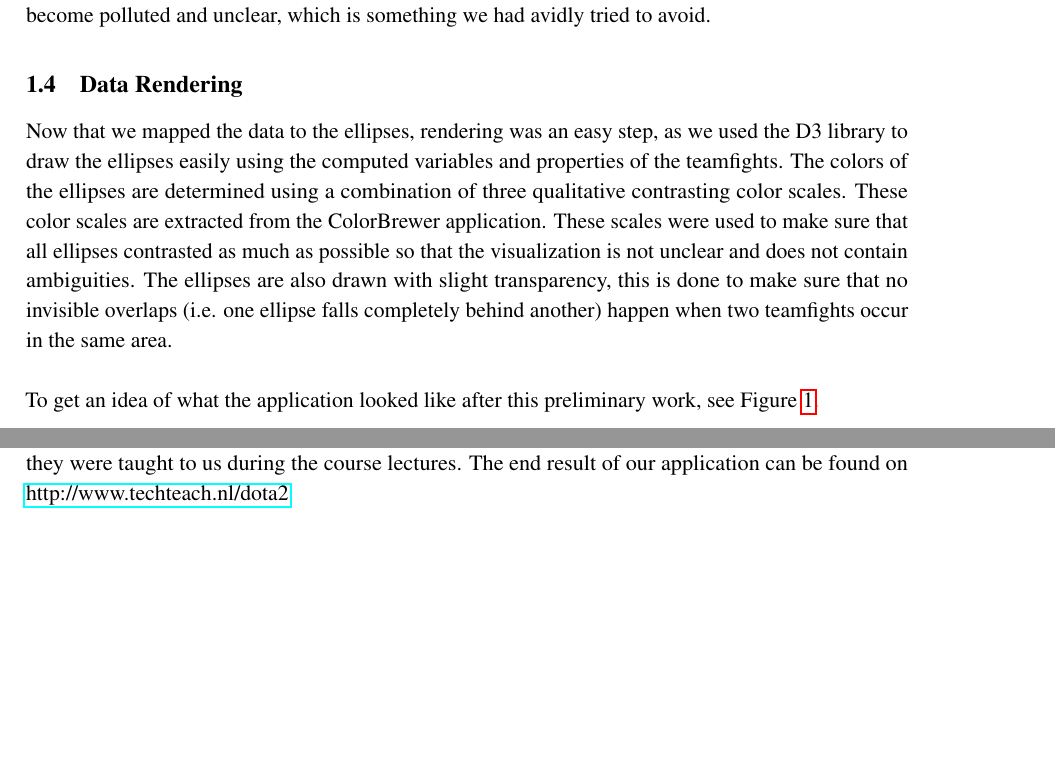
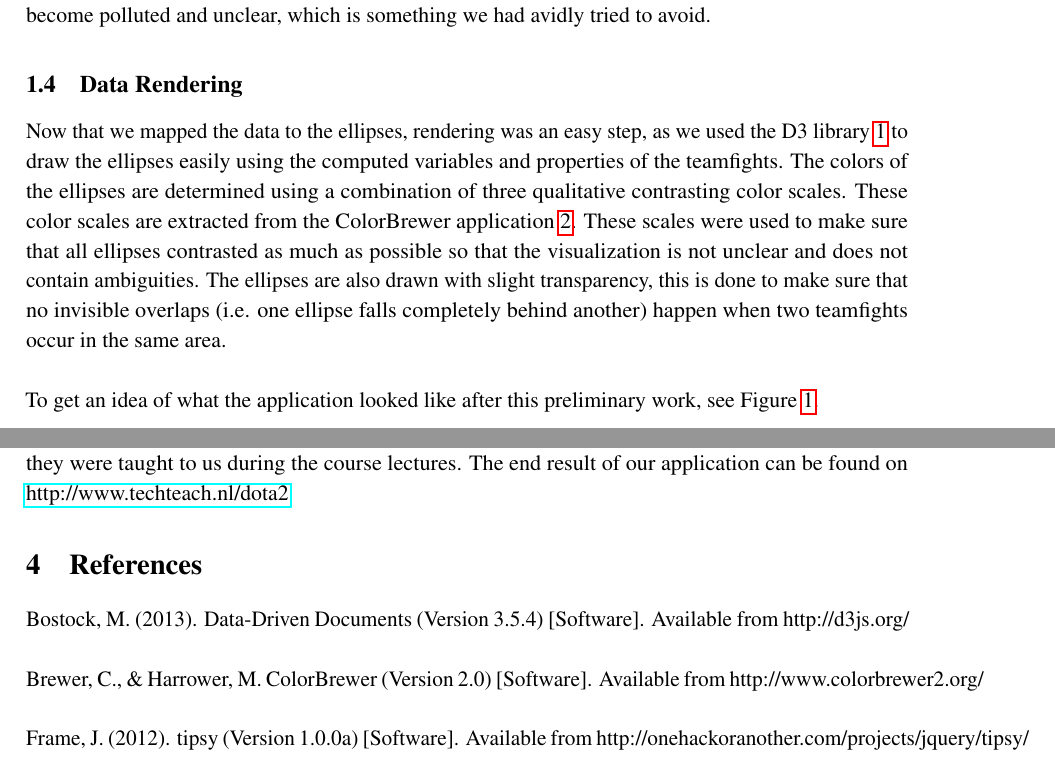
Before and after one commit to ttphan/DataVisualization, a LaTeX document (reports/Final Project/DataVisualization_FinalProject.tex): two parts of pages 4 and 9 of 9, joined at a grey line, cut so that both start at the same text, the shorter picture padded with empty space. Compiled offline with pdfLaTeX.

Commit message:
Added references

```diff
--- a/reports/Final Project/DataVisualization_FinalProject.tex
+++ b/reports/Final Project/DataVisualization_FinalProject.tex
@@ -78,7 +78,8 @@ Since teamfights are usually fought in areas that are not easily visualized by g
 
 \subsection{Data Rendering}
 \label{subsec:datarendering}
-Now that we mapped the data to the ellipses, rendering was an easy step, as we used the D3 library to draw the ellipses easily using the computed variables and properties of the teamfights. The colors of the ellipses are determined using a combination of three qualitative contrasting color scales. These color scales are extracted from the ColorBrewer application. %REFERENCE
+Now that we mapped the data to the ellipses, rendering was an easy step, as we used the D3 library \ref{ref:d3}
+ to draw the ellipses easily using the computed variables and properties of the teamfights. The colors of the ellipses are determined using a combination of three qualitative contrasting color scales. These color scales are extracted from the ColorBrewer application \ref{ref:colorbrewer}.
 These scales were used to make sure that all ellipses contrasted as much as possible so that the visualization is not unclear and does not contain ambiguities.
 The ellipses are also drawn with slight transparency, this is done to make sure that no invisible overlaps (i.e. one ellipse falls completely behind another) happen when two teamfights occur in the same area.
 \newline\newline
@@ -154,7 +155,15 @@ Some of our more ambitious ideas include adding the option to include the replay
 
 \subsection{Conclusion}
 We are happy with the end result of our work. The application does what we wanted it to do and it does this in a smooth and clear way. We think it also conforms to the principles of Data Visualization as they were taught to us during the course lectures.
-%REFERENCE not really, change URL!
 The end result of our application can be found on \url{http://www.techteach.nl/dota2}
 
+\newcounter{refcounter}
+
+\section{References}
+Bostock, M. (2013). Data-Driven Documents (Version 3.5.4) [Software]. Available from http://d3js.org/ \refstepcounter{refcounter}\label{ref:d3}
+\newline
+Brewer, C., \& Harrower, M. ColorBrewer (Version 2.0) [Software]. Available from http://www.colorbrewer2.org/ \refstepcounter{refcounter}\label{ref:colorbrewer}
+\newline
+Frame, J. (2012). tipsy (Version 1.0.0a) [Software]. Available from http://onehackoranother.com/projects/jquery/tipsy/ \refstepcounter{refcounter}\label{ref:tipsy}
+
 \end{document}
```
Also changed, not shown: reports/Final Project/DataVisualization_FinalProject.tex (2 more changed lines).
